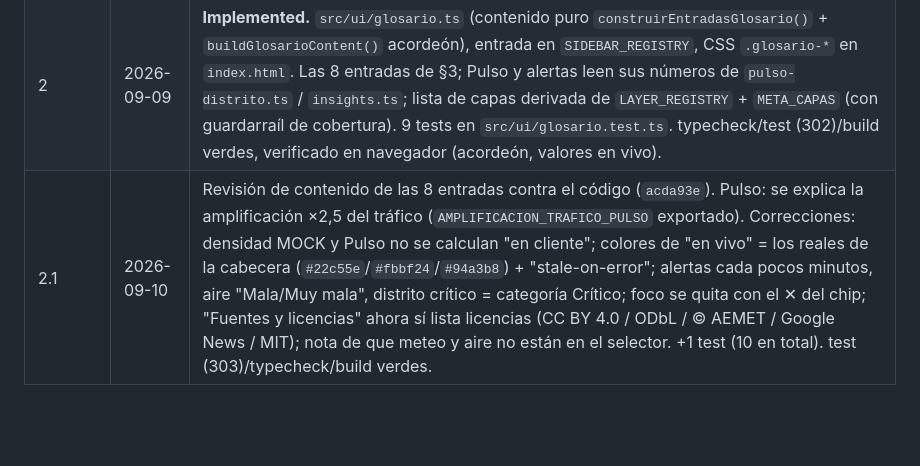
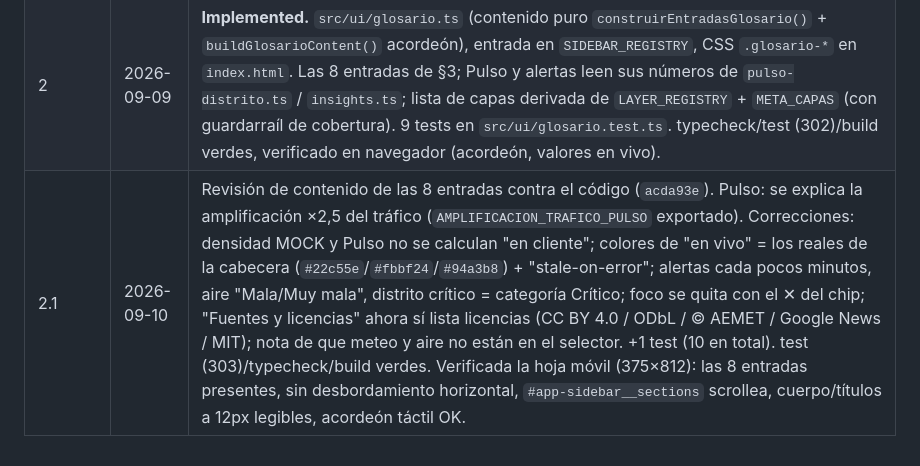
Before and after one commit to robervx/vlc-monitor, a Markdown page: specs/037-glosario.md, the part around the change. Drawn GitHub-style; blank space fills up the shorter version.

Commit message:
docs(spec 037): nota de verificación de la hoja móvil en §8
Añade a la fila 2.1 el resultado de comprobar el glosario en móvil
(375×812): 8 entradas, sin overflow horizontal, sections scrollea,
12px legible, acordeón táctil OK.

Co-Authored-By: Claude Sonnet 5 <noreply@anthropic.com>

```diff
--- a/specs/037-glosario.md
+++ b/specs/037-glosario.md
@@ -98,4 +98,4 @@ glosario lo refleja sin editar texto.
 |---|---|---|
 | 1 | 2026-09-09 | Creación (Draft). Sale de la petición del usuario de una página de glosario en el lateral, junto con la recalibración del Pulso (spec `010` v3). |
 | 2 | 2026-09-09 | **Implemented.** `src/ui/glosario.ts` (contenido puro `construirEntradasGlosario()` + `buildGlosarioContent()` acordeón), entrada en `SIDEBAR_REGISTRY`, CSS `.glosario-*` en `index.html`. Las 8 entradas de §3; Pulso y alertas leen sus números de `pulso-distrito.ts` / `insights.ts`; lista de capas derivada de `LAYER_REGISTRY` + `META_CAPAS` (con guardarraíl de cobertura). 9 tests en `src/ui/glosario.test.ts`. typecheck/test (302)/build verdes, verificado en navegador (acordeón, valores en vivo). |
-| 2.1 | 2026-09-10 | Revisión de contenido de las 8 entradas contra el código (`acda93e`). Pulso: se explica la amplificación ×2,5 del tráfico (`AMPLIFICACION_TRAFICO_PULSO` exportado). Correcciones: densidad MOCK y Pulso no se calculan "en cliente"; colores de "en vivo" = los reales de la cabecera (`#22c55e`/`#fbbf24`/`#94a3b8`) + "stale-on-error"; alertas cada pocos minutos, aire "Mala/Muy mala", distrito crítico = categoría Crítico; foco se quita con el ✕ del chip; "Fuentes y licencias" ahora sí lista licencias (CC BY 4.0 / ODbL / © AEMET / Google News / MIT); nota de que meteo y aire no están en el selector. +1 test (10 en total). test (303)/typecheck/build verdes. |
+| 2.1 | 2026-09-10 | Revisión de contenido de las 8 entradas contra el código (`acda93e`). Pulso: se explica la amplificación ×2,5 del tráfico (`AMPLIFICACION_TRAFICO_PULSO` exportado). Correcciones: densidad MOCK y Pulso no se calculan "en cliente"; colores de "en vivo" = los reales de la cabecera (`#22c55e`/`#fbbf24`/`#94a3b8`) + "stale-on-error"; alertas cada pocos minutos, aire "Mala/Muy mala", distrito crítico = categoría Crítico; foco se quita con el ✕ del chip; "Fuentes y licencias" ahora sí lista licencias (CC BY 4.0 / ODbL / © AEMET / Google News / MIT); nota de que meteo y aire no están en el selector. +1 test (10 en total). test (303)/typecheck/build verdes. Verificada la hoja móvil (375×812): las 8 entradas presentes, sin desbordamiento horizontal, `#app-sidebar__sections` scrollea, cuerpo/títulos a 12px legibles, acordeón táctil OK. |
```
